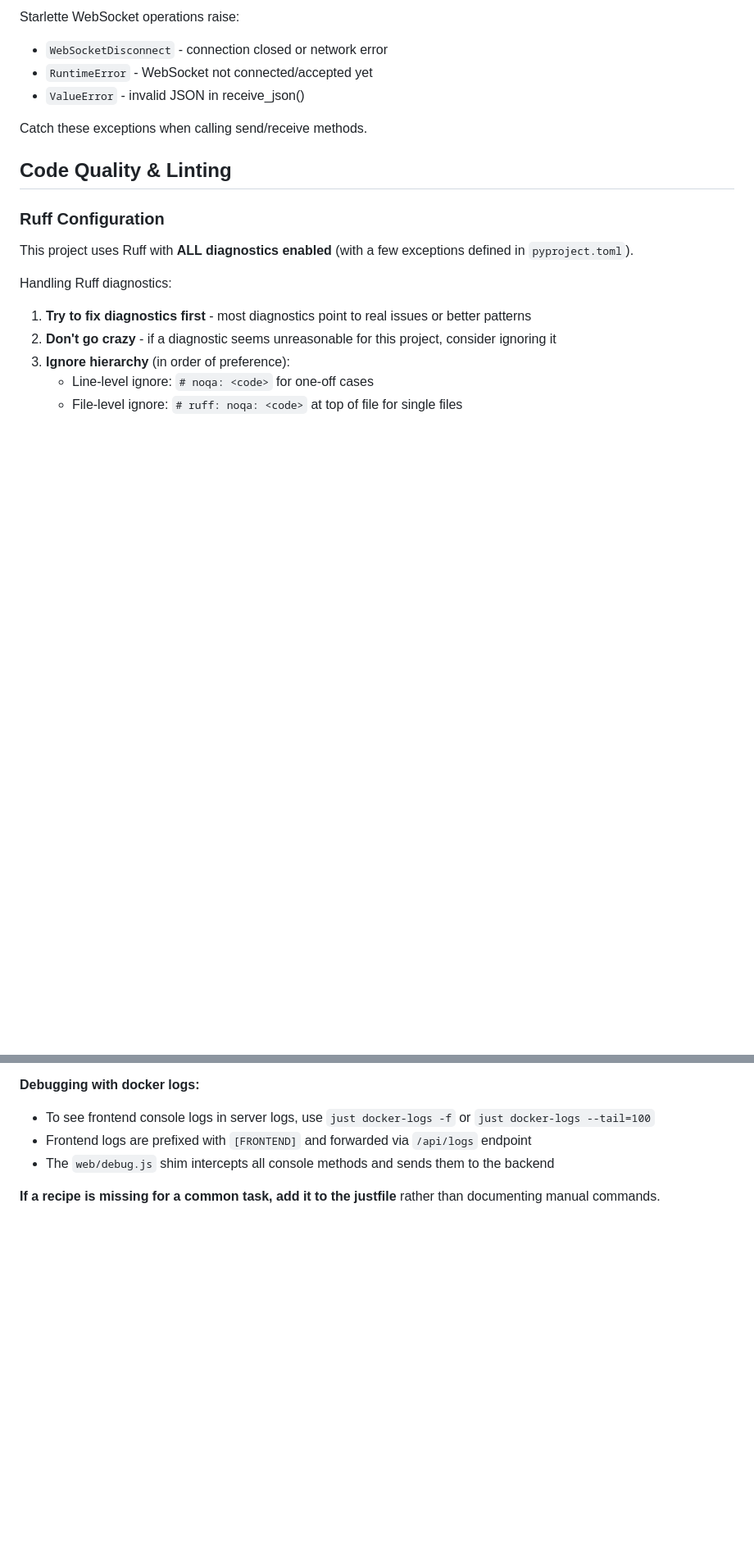
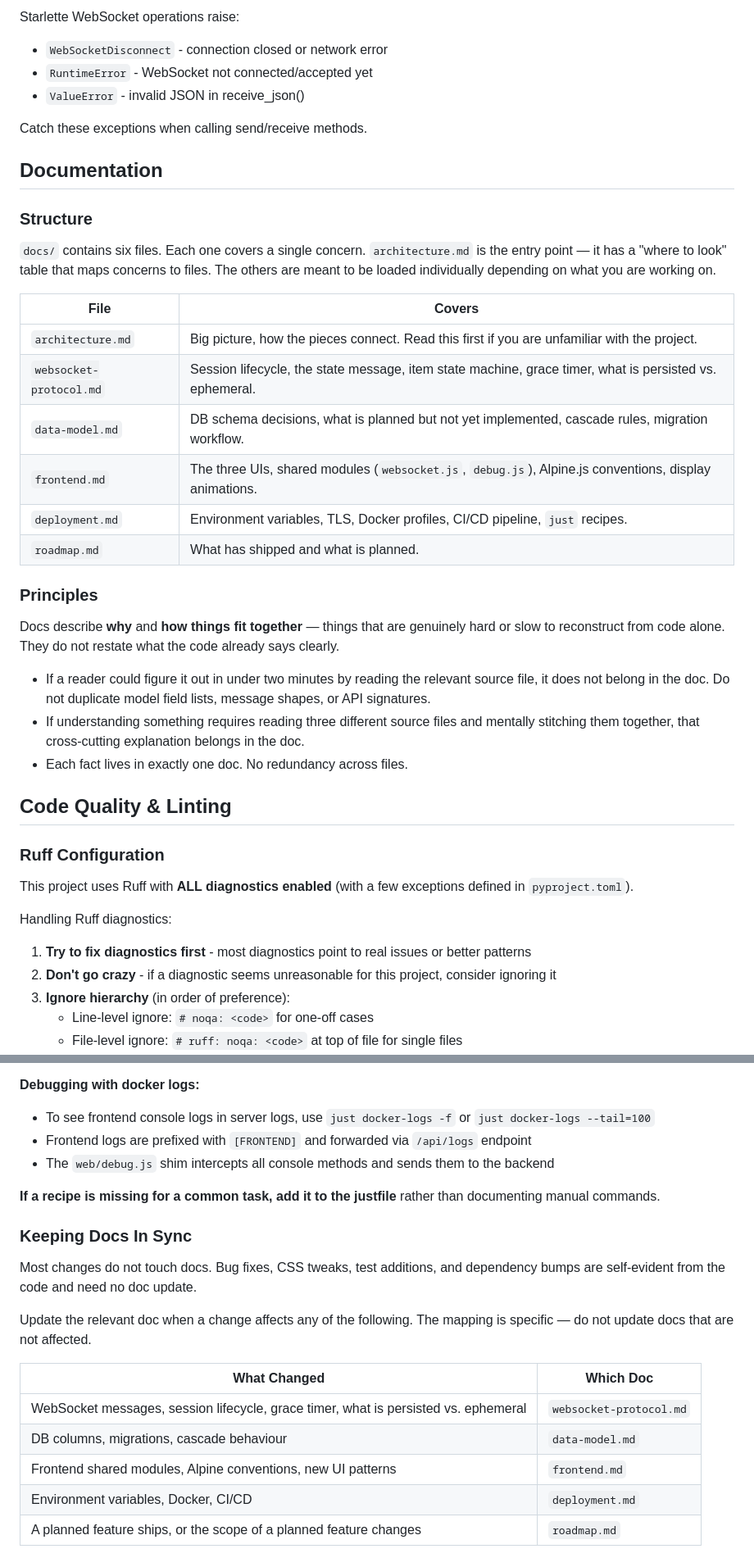
Before and after one commit to taketwo/chitai, a Markdown page: .claude/CLAUDE.md, 2 parts joined by grey strips. Shown at 82% size. Rendered like a GitHub page; blank space fills up the shorter version.

Commit message:
chore: document docs/ structure and update workflow
Add Documentation section to CLAUDE.md explaining the six-file structure,
documentation principles (why vs. what, cross-cutting concerns), and a
mapping table for when to update which doc.

Add 'Keeping docs in sync' workflow guidance with specific triggers for
doc updates (WebSocket changes → websocket-protocol.md, DB changes →
data-model.md, etc.).

```diff
--- a/.claude/CLAUDE.md
+++ b/.claude/CLAUDE.md
@@ -111,6 +111,32 @@ Starlette WebSocket operations raise:
 
 Catch these exceptions when calling send/receive methods.
 
+## Documentation
+
+### Structure
+
+`docs/` contains six files. Each one covers a single concern. `architecture.md` is the entry point — it has a "where to look" table that maps concerns to files. The others
+are meant to be loaded individually depending on what you are working on.
+
+| File | Covers |
+|------|--------|
+| `architecture.md` | Big picture, how the pieces connect. Read this first if you are unfamiliar with the project. |
+| `websocket-protocol.md` | Session lifecycle, the state message, item state machine, grace timer, what is persisted vs. ephemeral. |
+| `data-model.md` | DB schema decisions, what is planned but not yet implemented, cascade rules, migration workflow. |
+| `frontend.md` | The three UIs, shared modules (`websocket.js`, `debug.js`), Alpine.js conventions, display animations. |
+| `deployment.md` | Environment variables, TLS, Docker profiles, CI/CD pipeline, `just` recipes. |
+| `roadmap.md` | What has shipped and what is planned. |
+
+### Principles
+
+Docs describe **why** and **how things fit together** — things that are genuinely hard or slow to reconstruct from code alone. They do not restate what the code already says
+clearly.
+
+- If a reader could figure it out in under two minutes by reading the relevant source file, it does not belong in the doc. Do not duplicate model field lists, message
+  shapes, or API signatures.
+- If understanding something requires reading three different source files and mentally stitching them together, that cross-cutting explanation belongs in the doc.
+- Each fact lives in exactly one doc. No redundancy across files.
+
 ## Code Quality & Linting
 
 ### Ruff Configuration
@@ -180,3 +206,17 @@ This project uses `just` for common development tasks. Always prefer using these
 - The `web/debug.js` shim intercepts all console methods and sends them to the backend
 
 **If a recipe is missing for a common task, add it to the justfile** rather than documenting manual commands.
+
+### Keeping Docs In Sync
+
+Most changes do not touch docs. Bug fixes, CSS tweaks, test additions, and dependency bumps are self-evident from the code and need no doc update.
+
+Update the relevant doc when a change affects any of the following. The mapping is specific — do not update docs that are not affected.
+
+| What Changed | Which Doc |
+|---|---|
+| WebSocket messages, session lifecycle, grace timer, what is persisted vs. ephemeral | `websocket-protocol.md` |
+| DB columns, migrations, cascade behaviour | `data-model.md` |
+| Frontend shared modules, Alpine conventions, new UI patterns | `frontend.md` |
+| Environment variables, Docker, CI/CD | `deployment.md` |
+| A planned feature ships, or the scope of a planned feature changes | `roadmap.md` |
```
